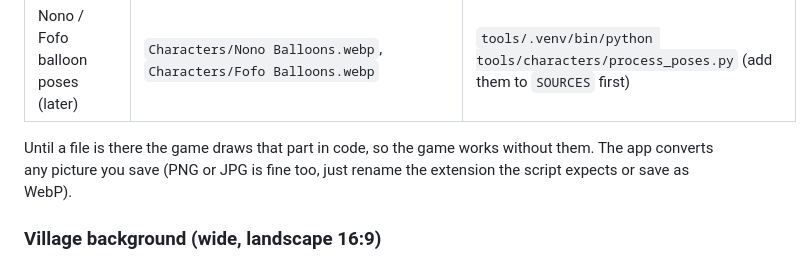
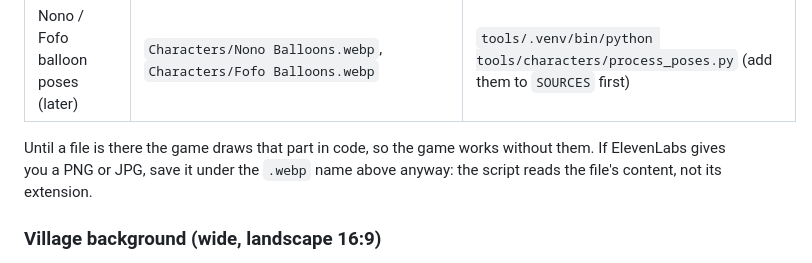
Before and after one commit to zolz-gego/Nono-Fofo, a Markdown page: design/game-prompts.md, the part around the change. Rendered like a GitHub page.

Commit message:
Clarify saving ElevenLabs downloads for the balloons script
Co-Authored-By: Claude Opus 5.5 <noreply@anthropic.com>

```diff
--- a/design/game-prompts.md
+++ b/design/game-prompts.md
@@ -112,8 +112,8 @@ brothers. Paste each prompt as it is.
 | Nono / Fofo balloon poses (later) | `Characters/Nono Balloons.webp`, `Characters/Fofo Balloons.webp` | `tools/.venv/bin/python tools/characters/process_poses.py` (add them to `SOURCES` first) |
 
 Until a file is there the game draws that part in code, so the game works
-without them. The app converts any picture you save (PNG or JPG is fine too,
-just rename the extension the script expects or save as WebP).
+without them. If ElevenLabs gives you a PNG or JPG, save it under the `.webp`
+name above anyway: the script reads the file's content, not its extension.
 
 ### Village background (wide, landscape 16:9)
 
```
